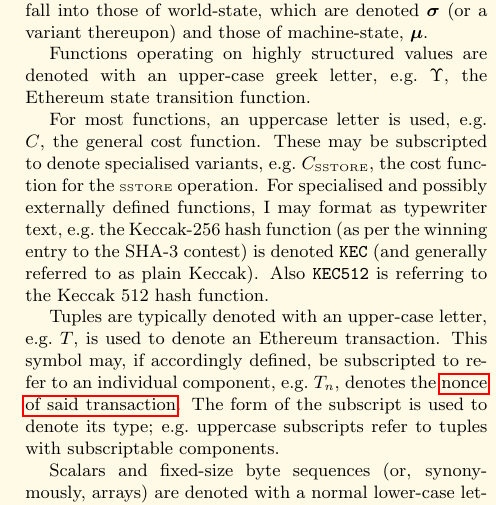
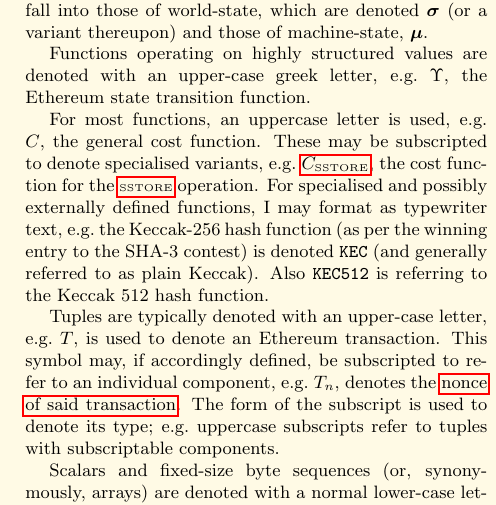
Before and after one commit to ethereum/yellowpaper, a LaTeX paper (Paper.tex): part of one column of page 3 of 32, cut so that both start at the same text. Compiled offline with pdfLaTeX; a LaTeX package or settings file that is missing is left out.

Commit message:
Crossrefs for tiny SSTORE

```diff
--- a/Paper.tex
+++ b/Paper.tex
@@ -156,7 +156,7 @@ The two sets of highly structured, `top-level', state values, are denoted with b
 
 Functions operating on highly structured values are denoted with an upper-case greek letter, \eg $\Upsilon$, the Ethereum state transition function.
 
-For most functions, an uppercase letter is used, e.g. $C$, the general cost function. These may be subscripted to denote specialised variants, \eg $C_\text{\tiny SSTORE}$, the cost function for the {\tiny SSTORE} operation. For specialised and possibly externally defined functions, I may format as typewriter text, \eg the Keccak-256 hash function (as per the winning entry to the SHA-3 contest) is denoted $\texttt{KEC}$ (and generally referred to as plain Keccak). Also $\texttt{KEC512}$ is referring to the Keccak 512 hash function.
+For most functions, an uppercase letter is used, e.g. $C$, the general cost function. These may be subscripted to denote specialised variants, \eg \hyperlink{C tiny SSTORE}{$C_\text{\tiny SSTORE}$}, the cost function for the \hyperlink{SSTORE}{\tiny SSTORE} operation. For specialised and possibly externally defined functions, I may format as typewriter text, \eg the Keccak-256 hash function (as per the winning entry to the SHA-3 contest) is denoted $\texttt{KEC}$ (and generally referred to as plain Keccak). Also $\texttt{KEC512}$ is referring to the Keccak 512 hash function.
 
 Tuples are typically denoted with an upper-case letter, \eg $T$, is used to denote an Ethereum transaction. This symbol may, if accordingly defined, be subscripted to refer to an individual component, \eg $T_n$, denotes the \hyperlink{transaction nonce}{nonce of said transaction}. The form of the subscript is used to denote its type; \eg uppercase subscripts refer to tuples with subscriptable components.
 
```
